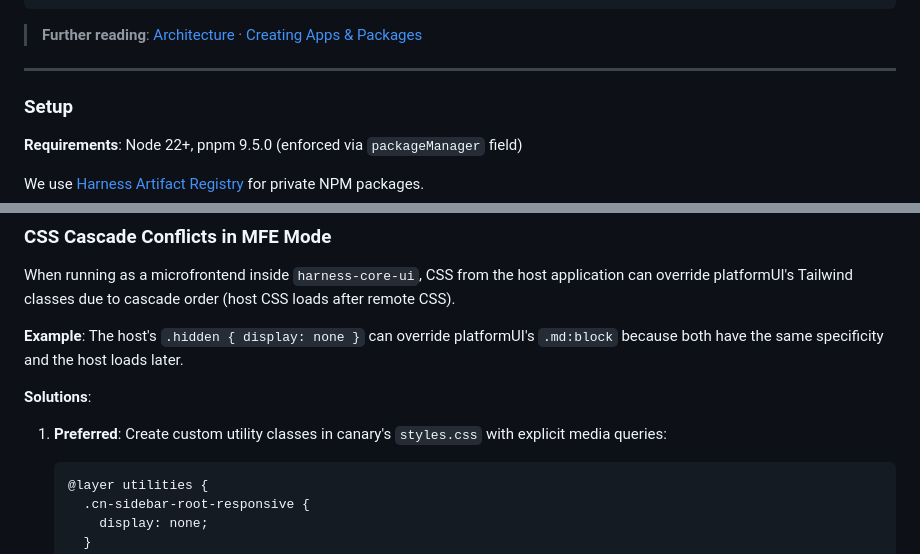
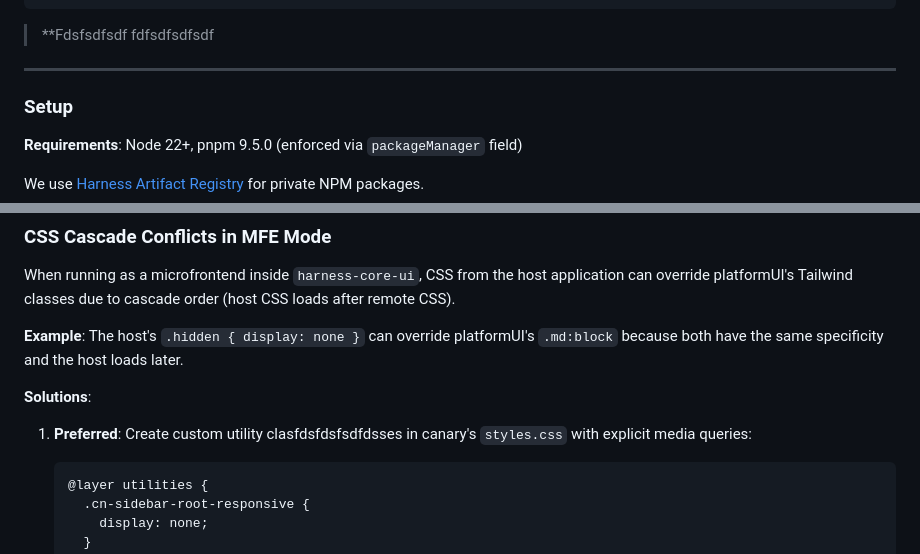
Before and after one commit to rkapoor10/pr-review, a Markdown page: some.md, 2 parts joined by grey strips. Drawn GitHub-style.

````diff
--- a/some.md
+++ b/some.md
@@ -13,8 +13,7 @@ platform-ui-monorepo/
 └── tsconfig.base.json    # Shared TypeScript config
 ```
 
-> **Further reading**: [Architecture](./ARCHITECTURE.md) · [Creating Apps & Packages](./docs/monorepo.md)
-
+> **Fdsfsdfsdf fdfsdfsdfsdf
 ---
 
 ### Setup
@@ -90,7 +91,7 @@ When running as a microfrontend inside `harness-core-ui`, CSS from the host appl
 
 **Solutions**:
 
-1. **Preferred**: Create custom utility classes in canary's `styles.css` with explicit media queries:
+1. **Preferred**: Create custom utility clasfdsfdsfsdfdsses in canary's `styles.css` with explicit media queries:
 
    ```css
    @layer utilities {
````
Also changed, not shown: other parts of some.md (+6 -10 lines).
